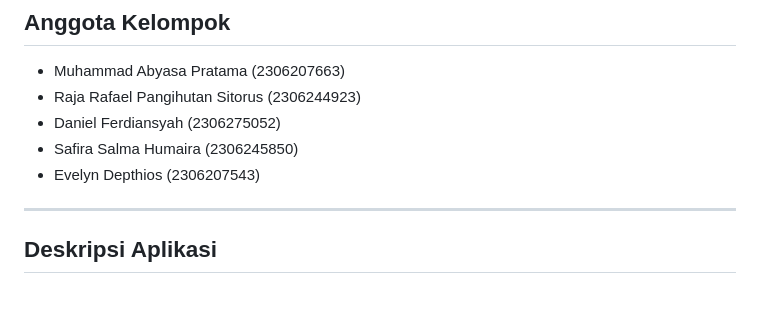
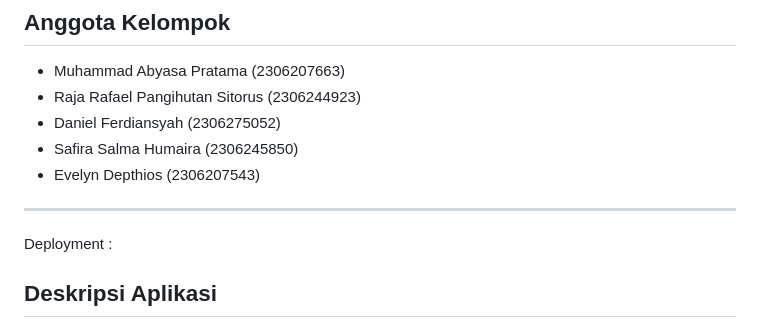
Before and after one commit to pbp24-f09/bfq-mobile, a Markdown page: README.md, the part around the change. GitHub-like rendering; blank space fills up the shorter version.

```diff
--- a/README.md
+++ b/README.md
@@ -11,6 +11,8 @@
 - Evelyn Depthios (2306207543)
 
 ---
+
+Deployment :
 
 ## Deskripsi Aplikasi
 Bandung Food Quest (BFQ) adalah sebuah situs web e-commerce yang berfokus pada produk-produk kuliner khas Bandung. Website ini menyediakan platform bagi pelanggan untuk menemukan dan membeli berbagai produk makanan khas kota tersebut. Pada aplikasi ini, admin dapat secara langsung mengelola katalog produk dengan menambahkan, mengedit, dan menghapus produk. Sementara itu, customer dan guest hanya dapat melihat katalog produk pada modul main app (home page).
```
